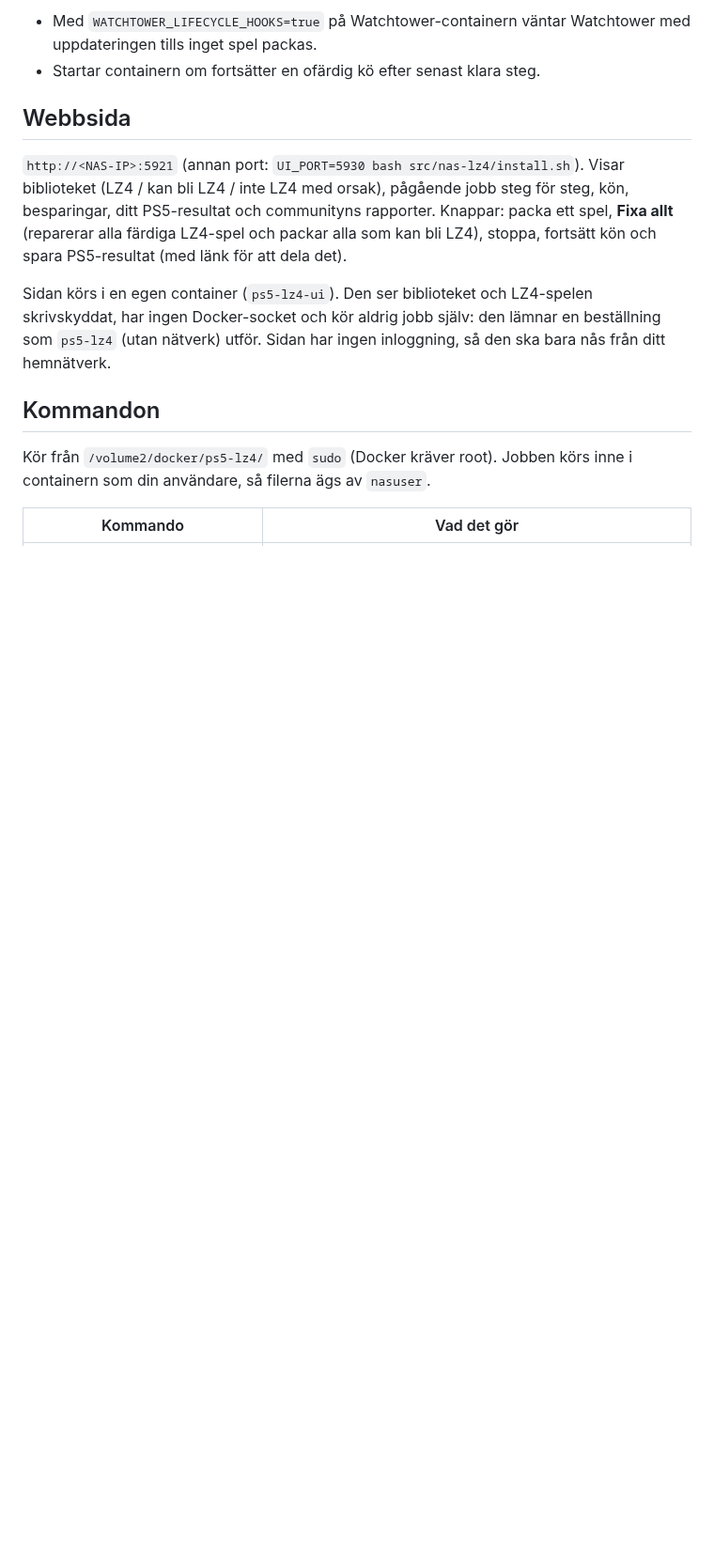
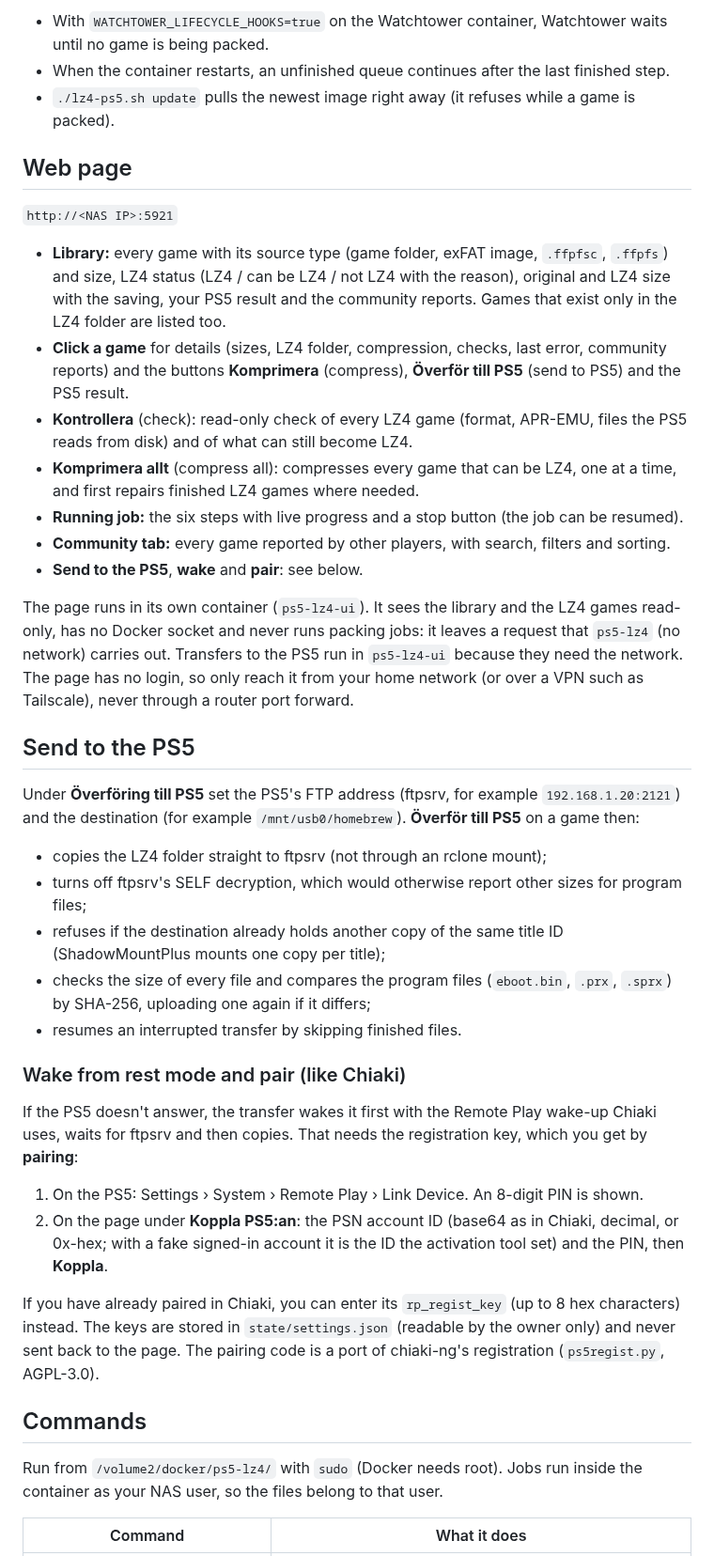
Before and after one commit to dviree/PS5-LZ4-NAS, a Markdown page: nas-lz4/README.md, the part around one of its changes. Shown at 94% size. Rendered like a GitHub page; blank space fills up the shorter version.

```diff
--- a/nas-lz4/README.md
+++ b/nas-lz4/README.md
@@ -55,26 +59,76 @@ imagen på NAS:en i stället, och då lämnar Watchtower containern ifred.
 
-- Med `WATCHTOWER_LIFECYCLE_HOOKS=true` på Watchtower-containern väntar
-  Watchtower med uppdateringen tills inget spel packas.
-- Startar containern om fortsätter en ofärdig kö efter senast klara steg.
+- With `WATCHTOWER_LIFECYCLE_HOOKS=true` on the Watchtower container,
+  Watchtower waits until no game is being packed.
+- When the container restarts, an unfinished queue continues after the last
+  finished step.
+- `./lz4-ps5.sh update` pulls the newest image right away (it refuses while a
+  game is packed).
 
-## Webbsida
+## Web page
 
-`http://<NAS-IP>:5921` (annan port: `UI_PORT=5930 bash src/nas-lz4/install.sh`).
-Visar biblioteket (LZ4 / kan bli LZ4 / inte LZ4 med orsak), pågående jobb
-steg för steg, kön, besparingar, ditt PS5-resultat och communityns rapporter.
-Knappar: packa ett spel, **Fixa allt** (reparerar alla färdiga LZ4-spel och
-packar alla som kan bli LZ4), stoppa, fortsätt kön och spara PS5-resultat
-(med länk för att dela det).
+`http://<NAS IP>:5921`
 
-Sidan körs i en egen container (`ps5-lz4-ui`). Den ser biblioteket och
-LZ4-spelen skrivskyddat, har ingen Docker-socket och kör aldrig jobb själv:
-den lämnar en beställning som `ps5-lz4` (utan nätverk) utför. Sidan har
-ingen inloggning, så den ska bara nås från ditt hemnätverk.
+- **Library:** every game with its source type (game folder, exFAT image,
+  `.ffpfsc`, `.ffpfs`) and size, LZ4 status (LZ4 / can be LZ4 / not LZ4 with
+  the reason), original and LZ4 size with the saving, your PS5 result and the
+  community reports. Games that exist only in the LZ4 folder are listed too.
+- **Click a game** for details (sizes, LZ4 folder, compression, checks, last
+  error, community reports) and the buttons **Komprimera** (compress),
+  **Överför till PS5** (send to PS5) and the PS5 result.
+- **Kontrollera** (check): read-only check of every LZ4 game (format,
+  APR-EMU, files the PS5 reads from disk) and of what can still become LZ4.
+- **Komprimera allt** (compress all): compresses every game that can be LZ4,
+  one at a time, and first repairs finished LZ4 games where needed.
+- **Running job:** the six steps with live progress and a stop button (the
+  job can be resumed).
+- **Community tab:** every game reported by other players, with search,
+  filters and sorting.
+- **Send to the PS5**, **wake** and **pair**: see below.
 
-## Kommandon
+The page runs in its own container (`ps5-lz4-ui`). It sees the library and
+the LZ4 games read-only, has no Docker socket and never runs packing jobs: it
+leaves a request that `ps5-lz4` (no network) carries out. Transfers to the
+PS5 run in `ps5-lz4-ui` because they need the network. The page has no
+login, so only reach it from your home network (or over a VPN such as
+Tailscale), never through a router port forward.
 
-Kör från `/volume2/docker/ps5-lz4/` med `sudo` (Docker kräver root). Jobben
-körs inne i containern som din användare, så filerna ägs av `nasuser`.
+## Send to the PS5
 
-| Kommando | Vad det gör |
+Under **Överföring till PS5** set the PS5's FTP address (ftpsrv, for example
+`192.168.1.20:2121`) and the destination (for example `/mnt/usb0/homebrew`).
+**Överför till PS5** on a game then:
+
+- copies the LZ4 folder straight to ftpsrv (not through an rclone mount);
+- turns off ftpsrv's SELF decryption, which would otherwise report other
+  sizes for program files;
+- refuses if the destination already holds another copy of the same title ID
+  (ShadowMountPlus mounts one copy per title);
+- checks the size of every file and compares the program files (`eboot.bin`,
+  `.prx`, `.sprx`) by SHA-256, uploading one again if it differs;
+- resumes an interrupted transfer by skipping finished files.
+
+### Wake from rest mode and pair (like Chiaki)
+
+If the PS5 doesn't answer, the transfer wakes it first with the Remote Play
+wake-up Chiaki uses, waits for ftpsrv and then copies. That needs the
+registration key, which you get by **pairing**:
+
+1. On the PS5: Settings › System › Remote Play › Link Device. An 8-digit PIN
+   is shown.
+2. On the page under **Koppla PS5:an**: the PSN account ID (base64 as in
+   Chiaki, decimal, or 0x-hex; with a fake signed-in account it is the ID the
+   activation tool set) and the PIN, then **Koppla**.
+
+If you have already paired in Chiaki, you can enter its `rp_regist_key`
+(up to 8 hex characters) instead. The keys are stored in
+`state/settings.json` (readable by the owner only) and never sent back to the
+page. The pairing code is a port of chiaki-ng's registration
+(`ps5regist.py`, AGPL-3.0).
+
+## Commands
+
+Run from `/volume2/docker/ps5-lz4/` with `sudo` (Docker needs root). Jobs run
+inside the container as your NAS user, so the files belong to that user.
+
+| Command | What it does |
 | --- | --- |
```
Also changed, not shown: other parts of nas-lz4/README.md (+130 -132 lines), .github/README.md (+5 -3 lines), .github/screenshot.png (added), 2 other files.
